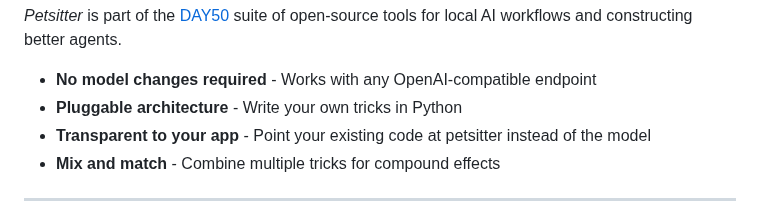
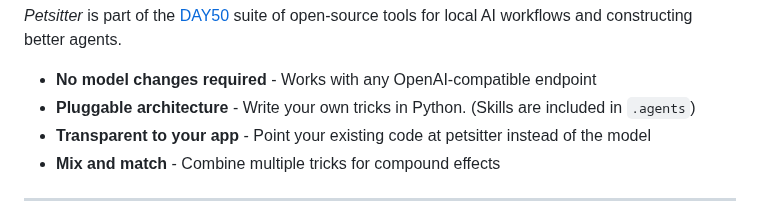
Before and after one commit to day50-dev/Petsitter, a Markdown page: README.md, the part around the change. Drawn GitHub-style.

Commit message:
Update README to enhance pluggable architecture details
Clarify the description of the pluggable architecture feature.

```diff
--- a/README.md
+++ b/README.md
@@ -30,7 +30,7 @@ You can also edit tricks, reorder them, disable, add new ones, and filter them t
 *Petsitter* is part of the [DAY50](https://github.com/day50-dev/) suite of open-source tools for local AI workflows and constructing better agents.
 
 - **No model changes required** - Works with any OpenAI-compatible endpoint
-- **Pluggable architecture** - Write your own tricks in Python
+- **Pluggable architecture** - Write your own tricks in Python. (Skills are included in `.agents`)
 - **Transparent to your app** - Point your existing code at petsitter instead of the model
 - **Mix and match** - Combine multiple tricks for compound effects
 
```
